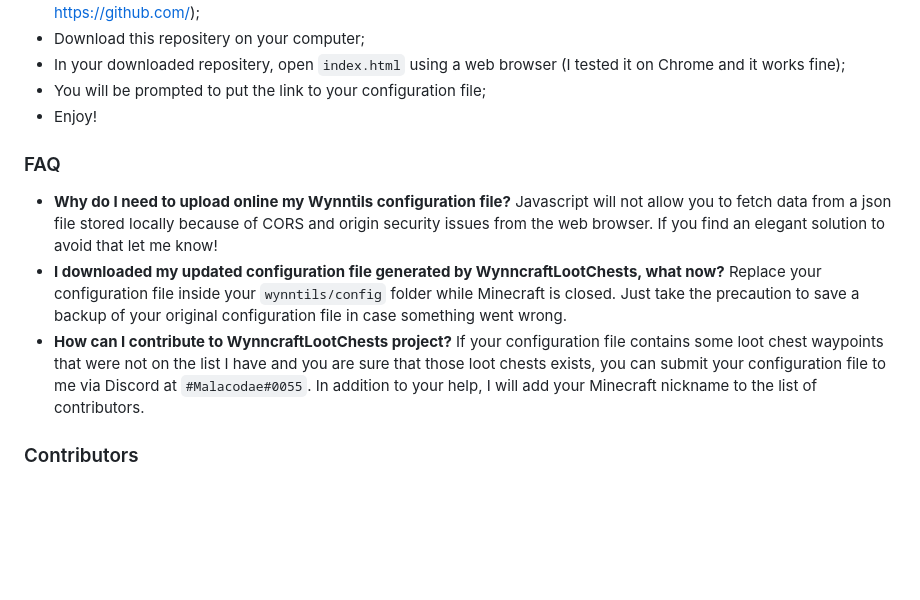
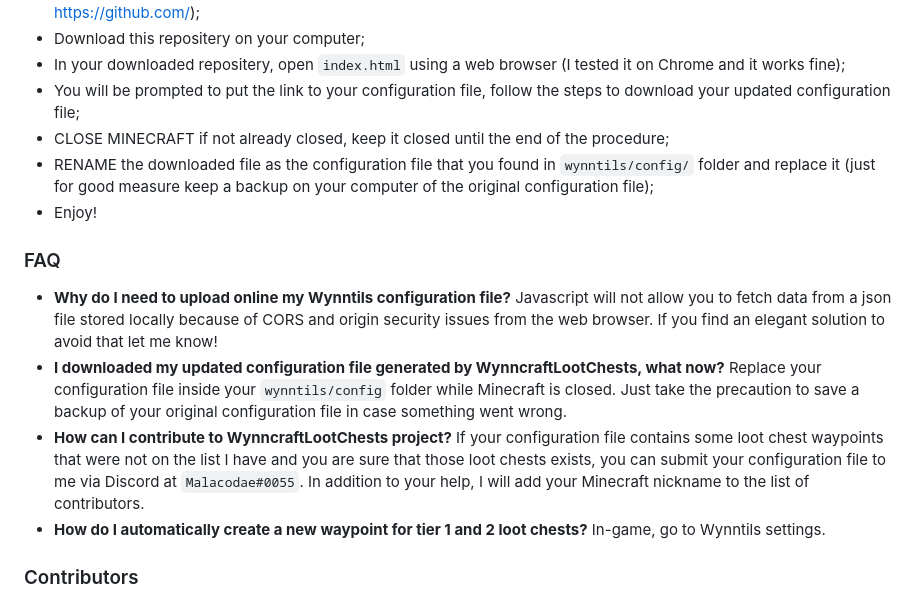
Before and after one commit to Malacodae/WynncraftLootChests, a Markdown page: README.md, the part around the change. Drawn GitHub-style; blank space fills up the shorter version.

Commit message:
Update README.md
Updated description

```diff
--- a/README.md
+++ b/README.md
@@ -33,7 +33,9 @@
 - Upload your custom Wynntils configuration file somewhere online in order to be accessible through a link (example: https://github.com/);
 - Download this repositery on your computer;
 - In your downloaded repositery, open <code>index.html</code> using a web browser (I tested it on Chrome and it works fine);
-- You will be prompted to put the link to your configuration file;
+- You will be prompted to put the link to your configuration file, follow the steps to download your updated configuration file;
+- CLOSE MINECRAFT if not already closed, keep it closed until the end of the procedure;
+- RENAME the downloaded file as the configuration file that you found in <code>wynntils/config/</code> folder and replace it (just for good measure keep a backup on your computer of the original configuration file);
 - Enjoy!
 
 
@@ -41,7 +43,8 @@
 
 - **Why do I need to upload online my Wynntils configuration file?** Javascript will not allow you to fetch data from a json file stored locally because of CORS and origin security issues from the web browser. If you find an elegant solution to avoid that let me know!
 - **I downloaded my updated configuration file generated by WynncraftLootChests, what now?** Replace your configuration file inside your <code>wynntils/config</code> folder while Minecraft is closed. Just take the precaution to save a backup of your original configuration file in case something went wrong.
-- **How can I contribute to WynncraftLootChests project?** If your configuration file contains some loot chest waypoints that were not on the list I have and you are sure that those loot chests exists, you can submit your configuration file to me via Discord at <code>#Malacodae#0055</code>. In addition to your help, I will add your Minecraft nickname to the list of contributors.
+- **How can I contribute to WynncraftLootChests project?** If your configuration file contains some loot chest waypoints that were not on the list I have and you are sure that those loot chests exists, you can submit your configuration file to me via Discord at <code>Malacodae#0055</code>. In addition to your help, I will add your Minecraft nickname to the list of contributors.
+- **How do I automatically create a new waypoint for tier 1 and 2 loot chests?** In-game, go to Wynntils settings.
 
 
 <h3>Contributors</h3>
```
